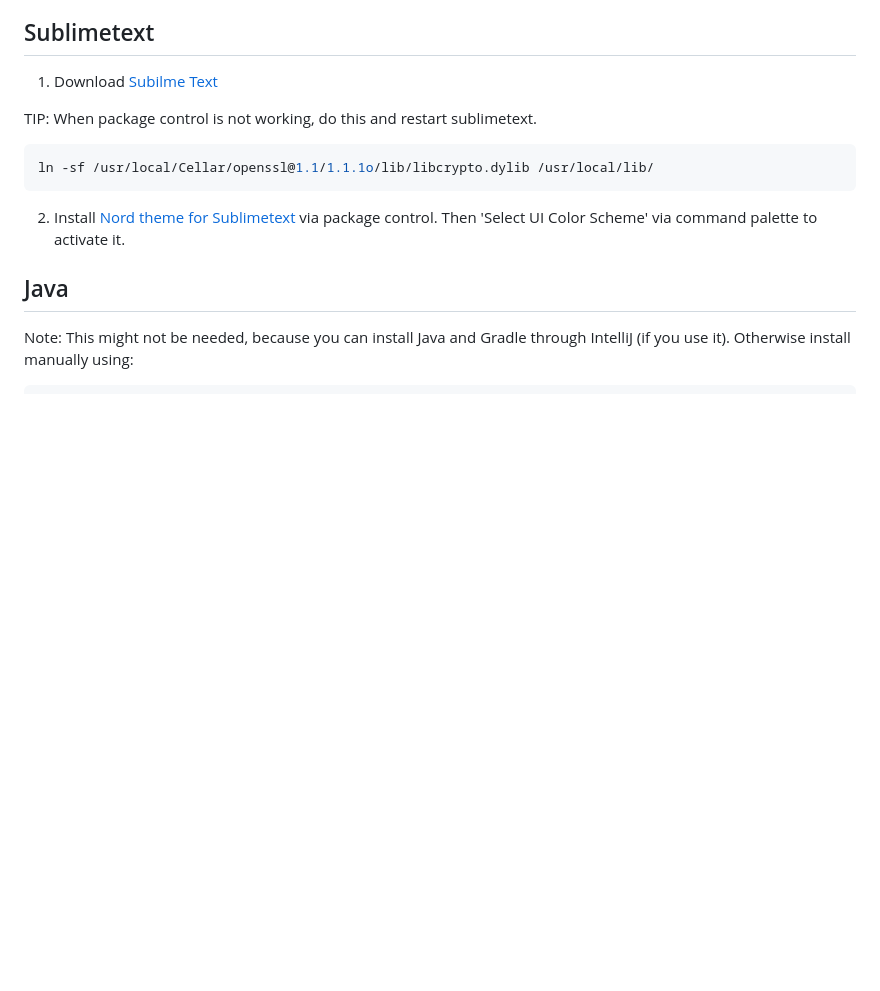
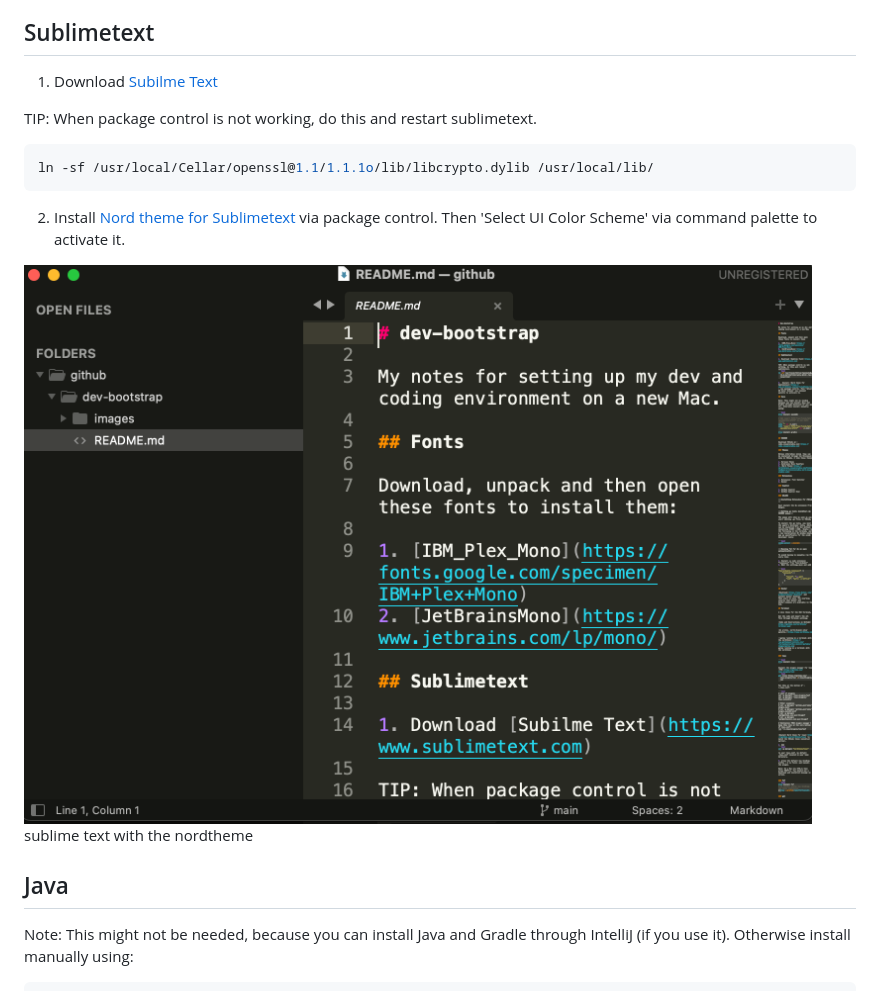
Before and after one commit to florianbuetow/dev-bootstrap, a Markdown page: README.md, the part around the change. GitHub-like rendering; pictures changed too: images/sublimetext.png (added); blank space fills up the shorter version.

Commit message:
Screenshot for sublime text

````diff
--- a/README.md
+++ b/README.md
@@ -19,6 +19,9 @@ ln -sf /usr/local/Cellar/openssl@1.1/1.1.1o/lib/libcrypto.dylib /usr/local/lib/
 ```
 
 2.  Install [Nord theme for Sublimetext](https://www.nordtheme.com/ports/sublime-text) via package control. Then 'Select UI Color Scheme' via command palette to activate it.
+
+![sublime text with the nordtheme](https://raw.githubusercontent.com/florianbuetow/dev-bootstrap/main/images/sublimetext.png)
+sublime text with the nordtheme
 
 ## Java
 
````
